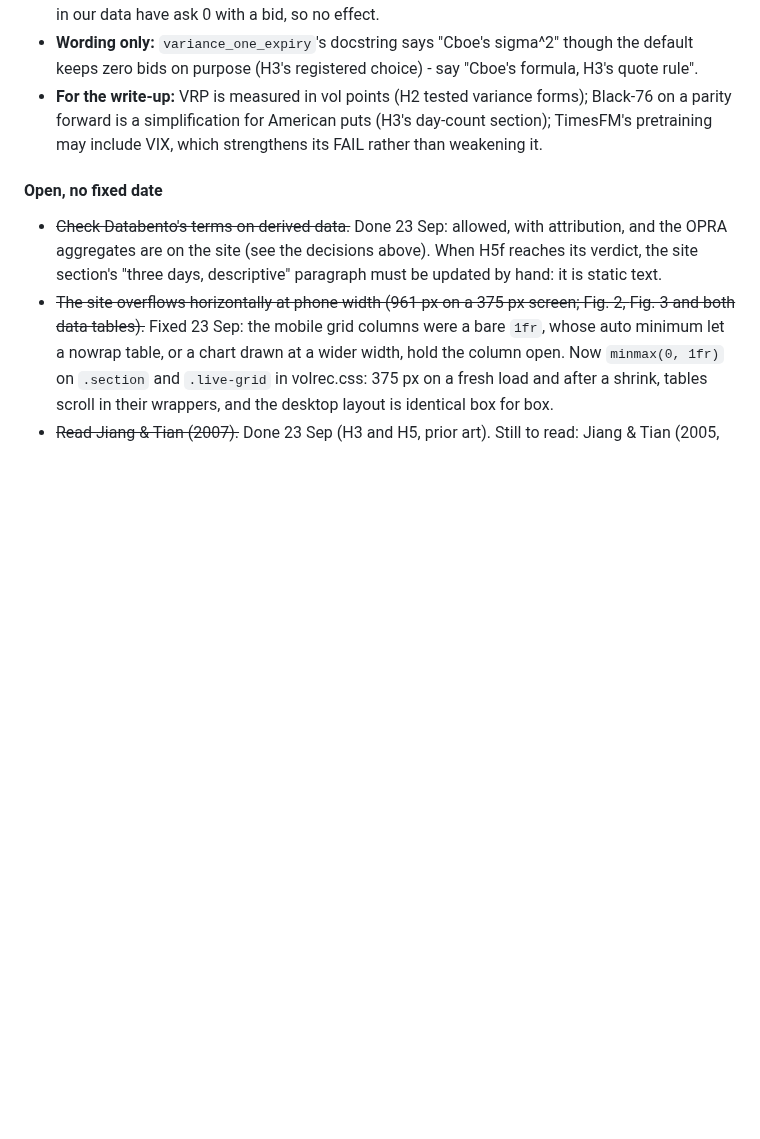
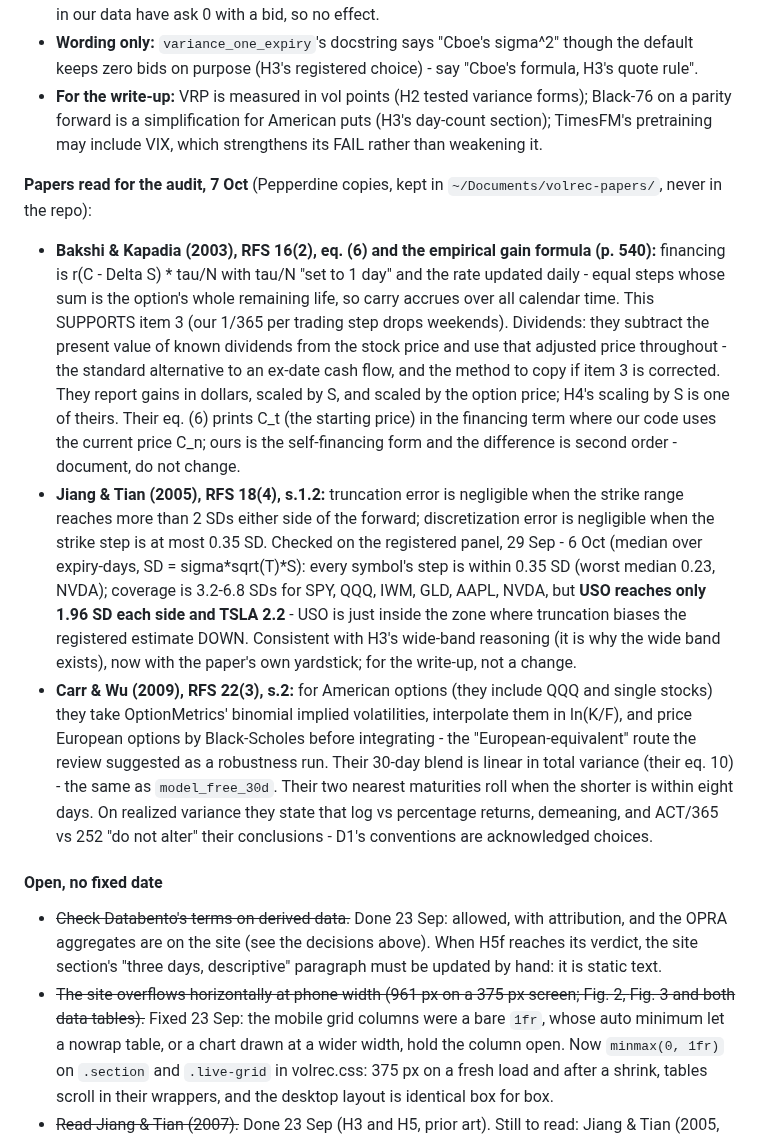
Before and after one commit to gabrielmitton-cloud/volrec, a Markdown page: HANDOFF.md, the part around the change. Drawn GitHub-style; blank space fills up the shorter version.

Commit message:
Methods audit: Bakshi-Kapadia, Jiang-Tian 2005 and Carr-Wu read; JT's coverage yardstick applied to the panel
Co-Authored-By: Claude Opus 5.5 <noreply@anthropic.com>

```diff
--- a/HANDOFF.md
+++ b/HANDOFF.md
@@ -2129,6 +2129,32 @@ Nothing below changes a recorded result; three items are real and undocumented u
   parity forward is a simplification for American puts (H3's day-count section);
   TimesFM's pretraining may include VIX, which strengthens its FAIL rather than weakening it.
 
+**Papers read for the audit, 7 Oct** (Pepperdine copies, kept in `~/Documents/volrec-papers/`, never in the repo):
+- **Bakshi & Kapadia (2003), RFS 16(2), eq. (6) and the empirical gain formula (p. 540):** financing is
+  r(C - Delta S) * tau/N with tau/N "set to 1 day" and the rate updated daily - equal steps whose sum is the
+  option's whole remaining life, so carry accrues over all calendar time. This SUPPORTS item 3 (our
+  1/365 per trading step drops weekends). Dividends: they subtract the present value of known dividends
+  from the stock price and use that adjusted price throughout - the standard alternative to an ex-date
+  cash flow, and the method to copy if item 3 is corrected. They report gains in dollars, scaled by S,
+  and scaled by the option price; H4's scaling by S is one of theirs. Their eq. (6) prints C_t (the
+  starting price) in the financing term where our code uses the current price C_n; ours is the
+  self-financing form and the difference is second order - document, do not change.
+- **Jiang & Tian (2005), RFS 18(4), s.1.2:** truncation error is negligible when the strike range
+  reaches more than 2 SDs either side of the forward; discretization error is negligible when the
+  strike step is at most 0.35 SD. Checked on the registered panel, 29 Sep - 6 Oct (median over
+  expiry-days, SD = sigma*sqrt(T)*S): every symbol's step is within 0.35 SD (worst median 0.23,
+  NVDA); coverage is 3.2-6.8 SDs for SPY, QQQ, IWM, GLD, AAPL, NVDA, but **USO reaches only 1.96 SD
+  each side and TSLA 2.2** - USO is just inside the zone where truncation biases the registered
+  estimate DOWN. Consistent with H3's wide-band reasoning (it is why the wide band exists), now
+  with the paper's own yardstick; for the write-up, not a change.
+- **Carr & Wu (2009), RFS 22(3), s.2:** for American options (they include QQQ and single
+  stocks) they take OptionMetrics' binomial implied volatilities, interpolate them in ln(K/F), and
+  price European options by Black-Scholes before integrating - the "European-equivalent" route the
+  review suggested as a robustness run. Their 30-day blend is linear in total variance (their
+  eq. 10) - the same as `model_free_30d`. Their two nearest maturities roll when the shorter is
+  within eight days. On realized variance they state that log vs percentage returns, demeaning,
+  and ACT/365 vs 252 "do not alter" their conclusions - D1's conventions are acknowledged choices.
+
 #### Open, no fixed date
 - ~~Check Databento's terms on derived data.~~ Done 23 Sep: allowed, with attribution,
   and the OPRA aggregates are on the site (see the decisions above). When H5f reaches
```
Also changed, not shown: hypotheses/2026-09-19-h5-wing-quote-quality.md (+1 -1 lines).
